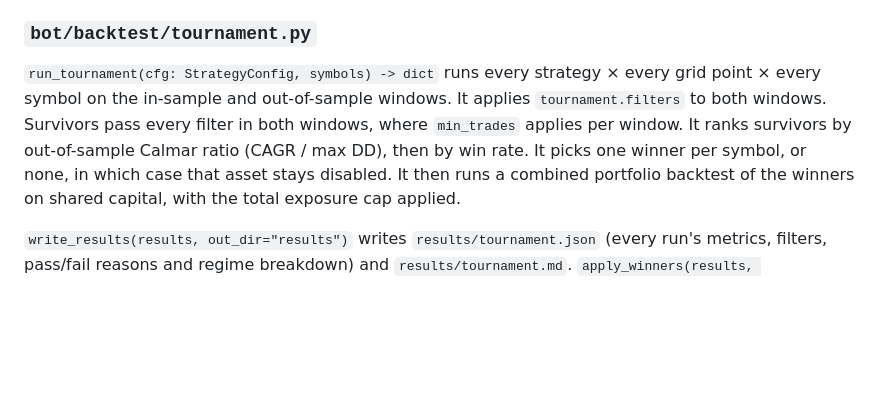
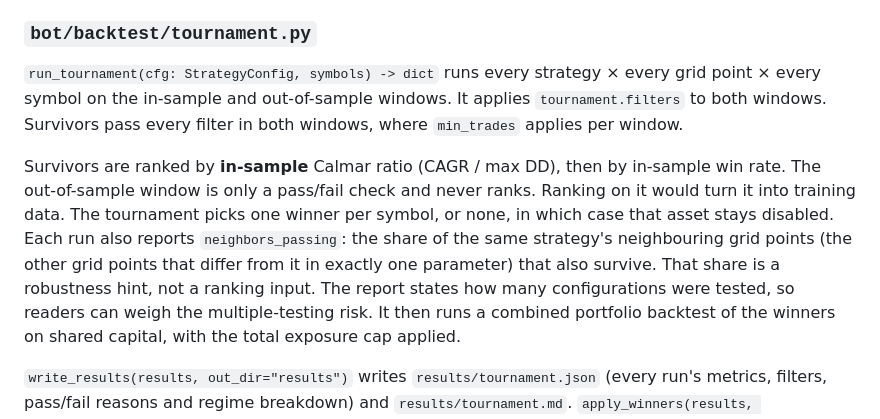
Before and after one commit to Martimbustorff/docs, a Markdown page: trading-bot/ARCHITECTURE.md, the part around the change. Drawn GitHub-style; blank space fills up the shorter version.

Commit message:
Rank tournament survivors on in-sample results only
Out-of-sample becomes a pass/fail check so it can't leak into selection;
each run also reports how many neighbouring grid points survive.

Co-Authored-By: Claude Opus 5.5 <noreply@anthropic.com>
Claude-Session: https://claude.ai/code/session_01U4u9u4bwmHmV851aoT9JRv

```diff
--- a/trading-bot/ARCHITECTURE.md
+++ b/trading-bot/ARCHITECTURE.md
@@ -114,9 +114,15 @@ regime, per vol regime and per stress window.
 ### `bot/backtest/tournament.py`
 `run_tournament(cfg: StrategyConfig, symbols) -> dict` runs every strategy × every grid point ×
 every symbol on the in-sample and out-of-sample windows. It applies `tournament.filters` to both
-windows. Survivors pass every filter in both windows, where `min_trades` applies per window. It
-ranks survivors by out-of-sample Calmar ratio (CAGR / max DD), then by win rate. It picks one
-winner per symbol, or none, in which case that asset stays disabled. It then runs a combined
+windows. Survivors pass every filter in both windows, where `min_trades` applies per window.
+
+Survivors are ranked by **in-sample** Calmar ratio (CAGR / max DD), then by in-sample win rate.
+The out-of-sample window is only a pass/fail check and never ranks. Ranking on it would turn it
+into training data. The tournament picks one winner per symbol, or none, in which case that asset
+stays disabled. Each run also reports `neighbors_passing`: the share of the same strategy's
+neighbouring grid points (the other grid points that differ from it in exactly one parameter)
+that also survive. That share is a robustness hint, not a ranking input. The report states how
+many configurations were tested, so readers can weigh the multiple-testing risk. It then runs a combined
 portfolio backtest of the winners on shared capital, with the total exposure cap applied.
 
 `write_results(results, out_dir="results")` writes `results/tournament.json` (every run's metrics,
```
